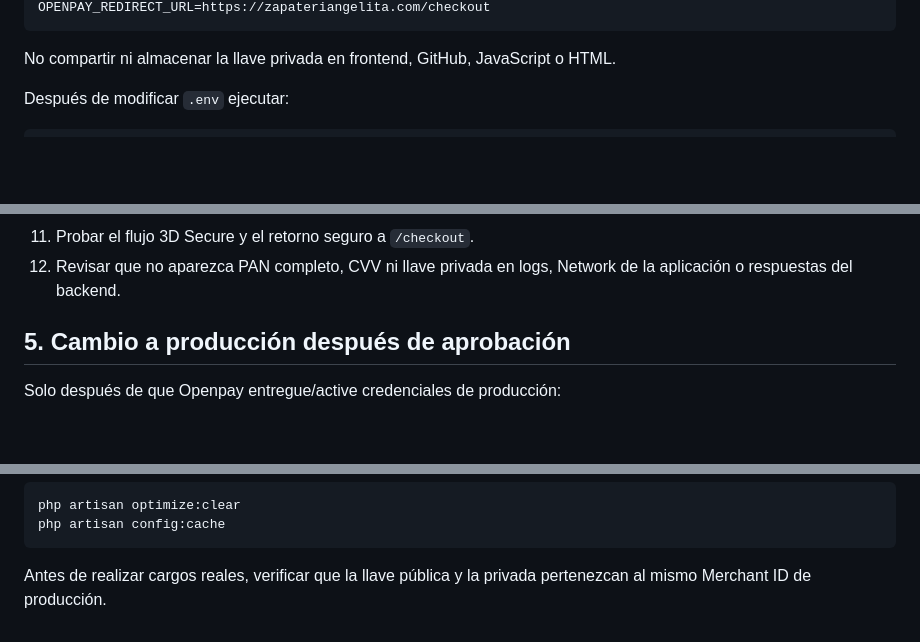
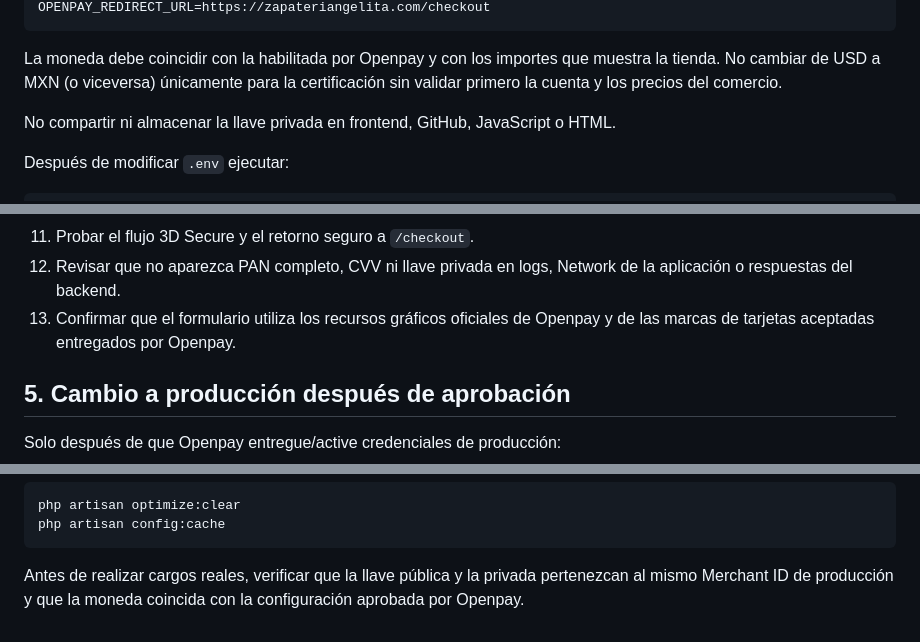
Before and after one commit to VaftecPeru/-zapateriangelita_backend, a Markdown page: docs/CERTIFICACION_OPENPAY.md, 3 parts joined by grey strips. Drawn GitHub-style; blank space fills up the shorter version.

Commit message:
docs: aclarar moneda en certificación Openpay

````diff
--- a/docs/CERTIFICACION_OPENPAY.md
+++ b/docs/CERTIFICACION_OPENPAY.md
@@ -16,5 +16,7 @@ OPENPAY_CURRENCY=MXN
 OPENPAY_REDIRECT_URL=https://zapateriangelita.com/checkout
 ```
+
+La moneda debe coincidir con la habilitada por Openpay y con los importes que muestra la tienda. No cambiar de USD a MXN (o viceversa) únicamente para la certificación sin validar primero la cuenta y los precios del comercio.
 
 No compartir ni almacenar la llave privada en frontend, GitHub, JavaScript o HTML.
 
@@ -67,6 +69,7 @@ Si estos métodos se habilitan antes de la cita, deberán agregarse sus pruebas
 10. Confirmar que el botón de pago queda deshabilitado mientras la operación está procesándose.
 11. Probar el flujo 3D Secure y el retorno seguro a `/checkout`.
 12. Revisar que no aparezca PAN completo, CVV ni llave privada en logs, Network de la aplicación o respuestas del backend.
+13. Confirmar que el formulario utiliza los recursos gráficos oficiales de Openpay y de las marcas de tarjetas aceptadas entregados por Openpay.
 
 ## 5. Cambio a producción después de aprobación
 
@@ -89,4 +92,4 @@ php artisan optimize:clear
 php artisan config:cache
 ```
 
-Antes de realizar cargos reales, verificar que la llave pública y la privada pertenezcan al mismo Merchant ID de producción.
+Antes de realizar cargos reales, verificar que la llave pública y la privada pertenezcan al mismo Merchant ID de producción y que la moneda coincida con la configuración aprobada por Openpay.
````
Also changed, not shown: other parts of docs/CERTIFICACION_OPENPAY.md (+2 -2 lines).
